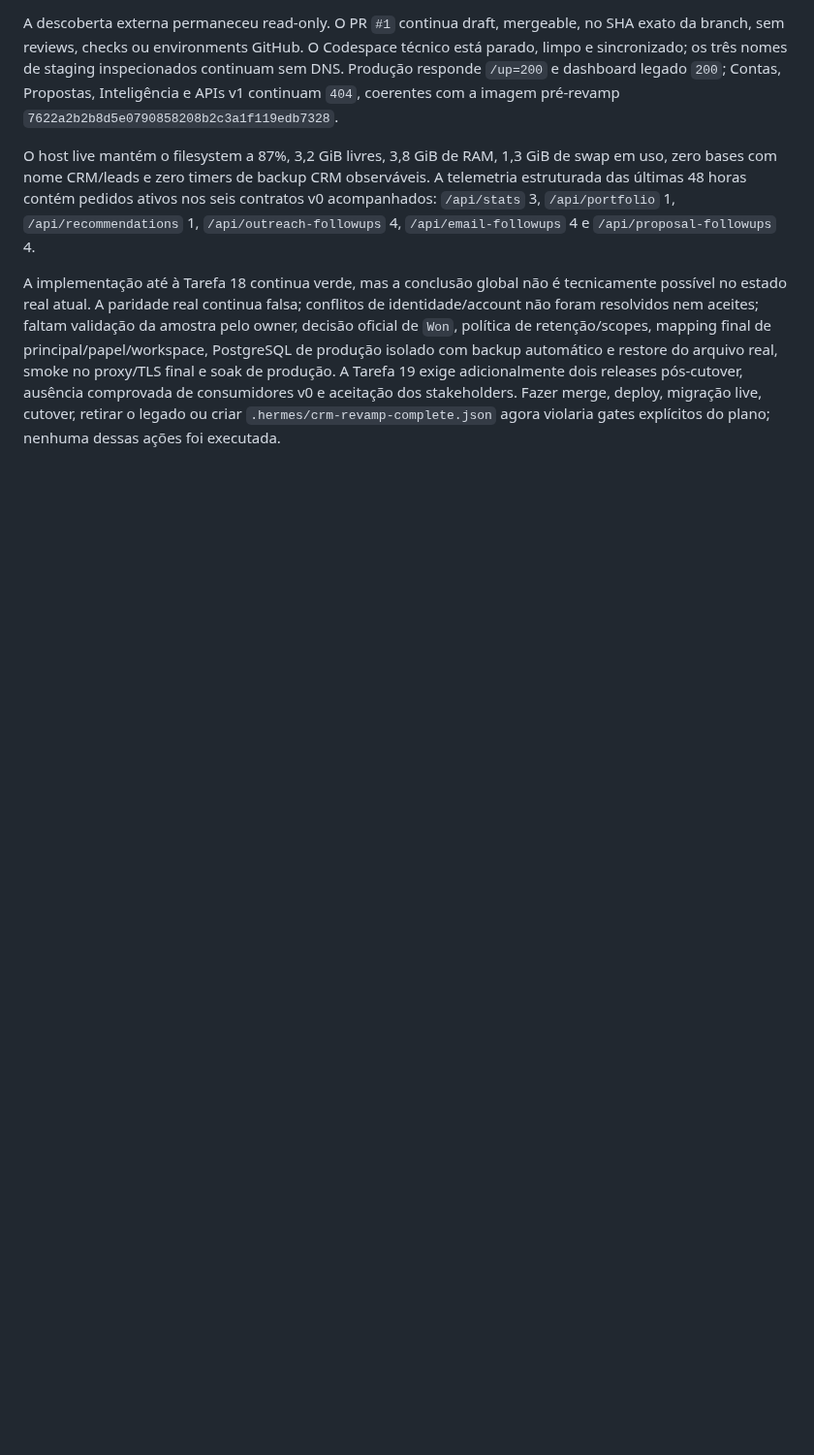
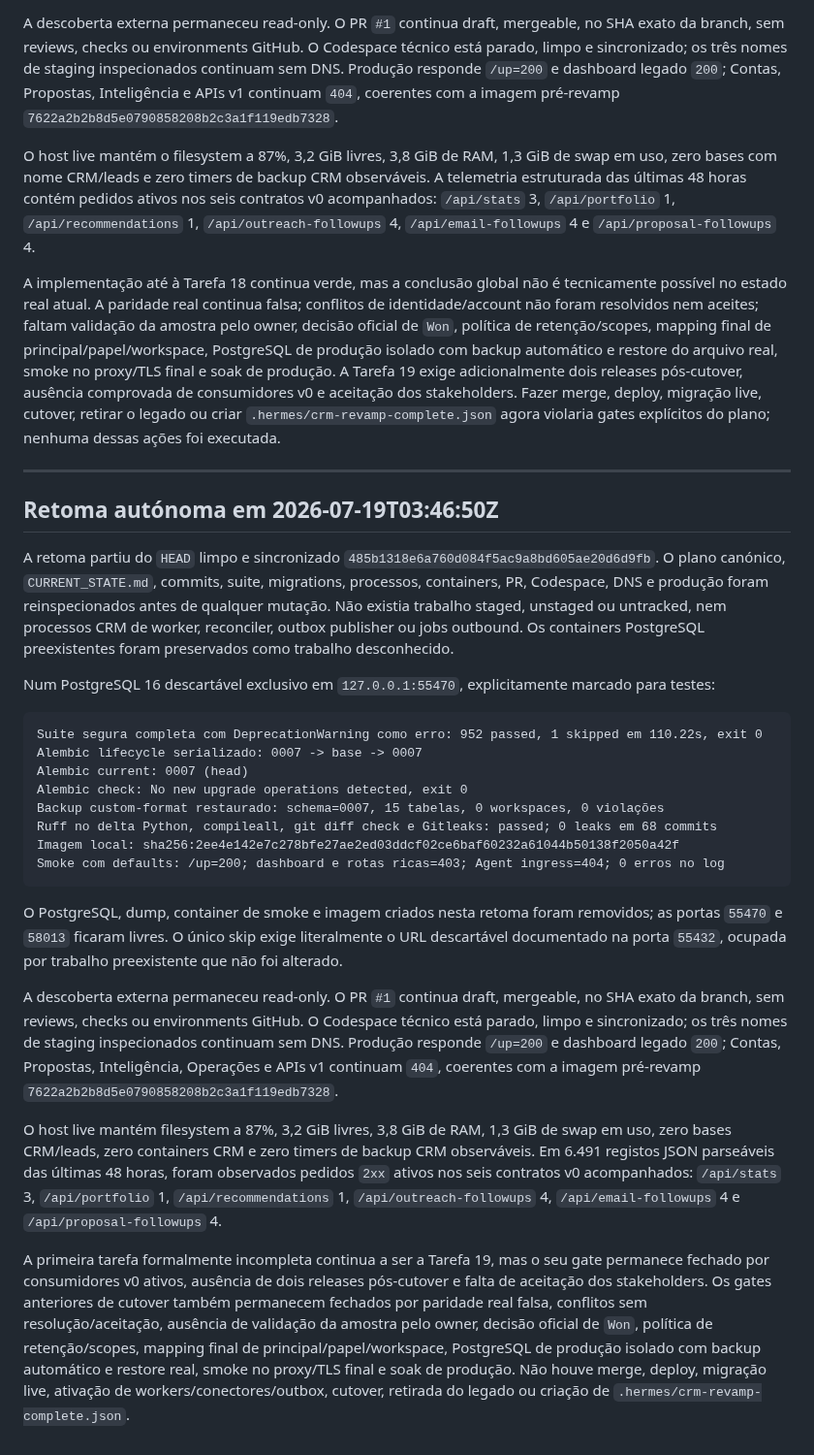
Before and after one commit to zelusototmayor/lead-automation, a Markdown page: docs/crm/CURRENT_STATE.md, the part around the change. Shown at 97% size. GitHub-like rendering; blank space fills up the shorter version.

Commit message:
docs: record current CRM gate revalidation

````diff
--- a/docs/crm/CURRENT_STATE.md
+++ b/docs/crm/CURRENT_STATE.md
@@ -1495,3 +1495,30 @@ A descoberta externa permaneceu read-only. O PR `#1` continua draft, mergeable,
 O host live mantém o filesystem a 87%, 3,2 GiB livres, 3,8 GiB de RAM, 1,3 GiB de swap em uso, zero bases com nome CRM/leads e zero timers de backup CRM observáveis. A telemetria estruturada das últimas 48 horas contém pedidos ativos nos seis contratos v0 acompanhados: `/api/stats` 3, `/api/portfolio` 1, `/api/recommendations` 1, `/api/outreach-followups` 4, `/api/email-followups` 4 e `/api/proposal-followups` 4.
 
 A implementação até à Tarefa 18 continua verde, mas a conclusão global não é tecnicamente possível no estado real atual. A paridade real continua falsa; conflitos de identidade/account não foram resolvidos nem aceites; faltam validação da amostra pelo owner, decisão oficial de `Won`, política de retenção/scopes, mapping final de principal/papel/workspace, PostgreSQL de produção isolado com backup automático e restore do arquivo real, smoke no proxy/TLS final e soak de produção. A Tarefa 19 exige adicionalmente dois releases pós-cutover, ausência comprovada de consumidores v0 e aceitação dos stakeholders. Fazer merge, deploy, migração live, cutover, retirar o legado ou criar `.hermes/crm-revamp-complete.json` agora violaria gates explícitos do plano; nenhuma dessas ações foi executada.
+
+---
+
+## Retoma autónoma em 2026-07-19T03:46:50Z
+
+A retoma partiu do `HEAD` limpo e sincronizado `485b1318e6a760d084f5ac9a8bd605ae20d6d9fb`. O plano canónico, `CURRENT_STATE.md`, commits, suite, migrations, processos, containers, PR, Codespace, DNS e produção foram reinspecionados antes de qualquer mutação. Não existia trabalho staged, unstaged ou untracked, nem processos CRM de worker, reconciler, outbox publisher ou jobs outbound. Os containers PostgreSQL preexistentes foram preservados como trabalho desconhecido.
+
+Num PostgreSQL 16 descartável exclusivo em `127.0.0.1:55470`, explicitamente marcado para testes:
+
+```text
+Suite segura completa com DeprecationWarning como erro: 952 passed, 1 skipped em 110.22s, exit 0
+Alembic lifecycle serializado: 0007 -> base -> 0007
+Alembic current: 0007 (head)
+Alembic check: No new upgrade operations detected, exit 0
+Backup custom-format restaurado: schema=0007, 15 tabelas, 0 workspaces, 0 violações
+Ruff no delta Python, compileall, git diff check e Gitleaks: passed; 0 leaks em 68 commits
+Imagem local: sha256:2ee4e142e7c278bfe27ae2ed03ddcf02ce6baf60232a61044b50138f2050a42f
+Smoke com defaults: /up=200; dashboard e rotas ricas=403; Agent ingress=404; 0 erros no log
+```
+
+O PostgreSQL, dump, container de smoke e imagem criados nesta retoma foram removidos; as portas `55470` e `58013` ficaram livres. O único skip exige literalmente o URL descartável documentado na porta `55432`, ocupada por trabalho preexistente que não foi alterado.
+
+A descoberta externa permaneceu read-only. O PR `#1` continua draft, mergeable, no SHA exato da branch, sem reviews, checks ou environments GitHub. O Codespace técnico está parado, limpo e sincronizado; os três nomes de staging inspecionados continuam sem DNS. Produção responde `/up=200` e dashboard legado `200`; Contas, Propostas, Inteligência, Operações e APIs v1 continuam `404`, coerentes com a imagem pré-revamp `7622a2b2b8d5e0790858208b2c3a1f119edb7328`.
+
+O host live mantém filesystem a 87%, 3,2 GiB livres, 3,8 GiB de RAM, 1,3 GiB de swap em uso, zero bases CRM/leads, zero containers CRM e zero timers de backup CRM observáveis. Em 6.491 registos JSON parseáveis das últimas 48 horas, foram observados pedidos `2xx` ativos nos seis contratos v0 acompanhados: `/api/stats` 3, `/api/portfolio` 1, `/api/recommendations` 1, `/api/outreach-followups` 4, `/api/email-followups` 4 e `/api/proposal-followups` 4.
+
+A primeira tarefa formalmente incompleta continua a ser a Tarefa 19, mas o seu gate permanece fechado por consumidores v0 ativos, ausência de dois releases pós-cutover e falta de aceitação dos stakeholders. Os gates anteriores de cutover também permanecem fechados por paridade real falsa, conflitos sem resolução/aceitação, ausência de validação da amostra pelo owner, decisão oficial de `Won`, política de retenção/scopes, mapping final de principal/papel/workspace, PostgreSQL de produção isolado com backup automático e restore real, smoke no proxy/TLS final e soak de produção. Não houve merge, deploy, migração live, ativação de workers/conectores/outbox, cutover, retirada do legado ou criação de `.hermes/crm-revamp-complete.json`.
````
